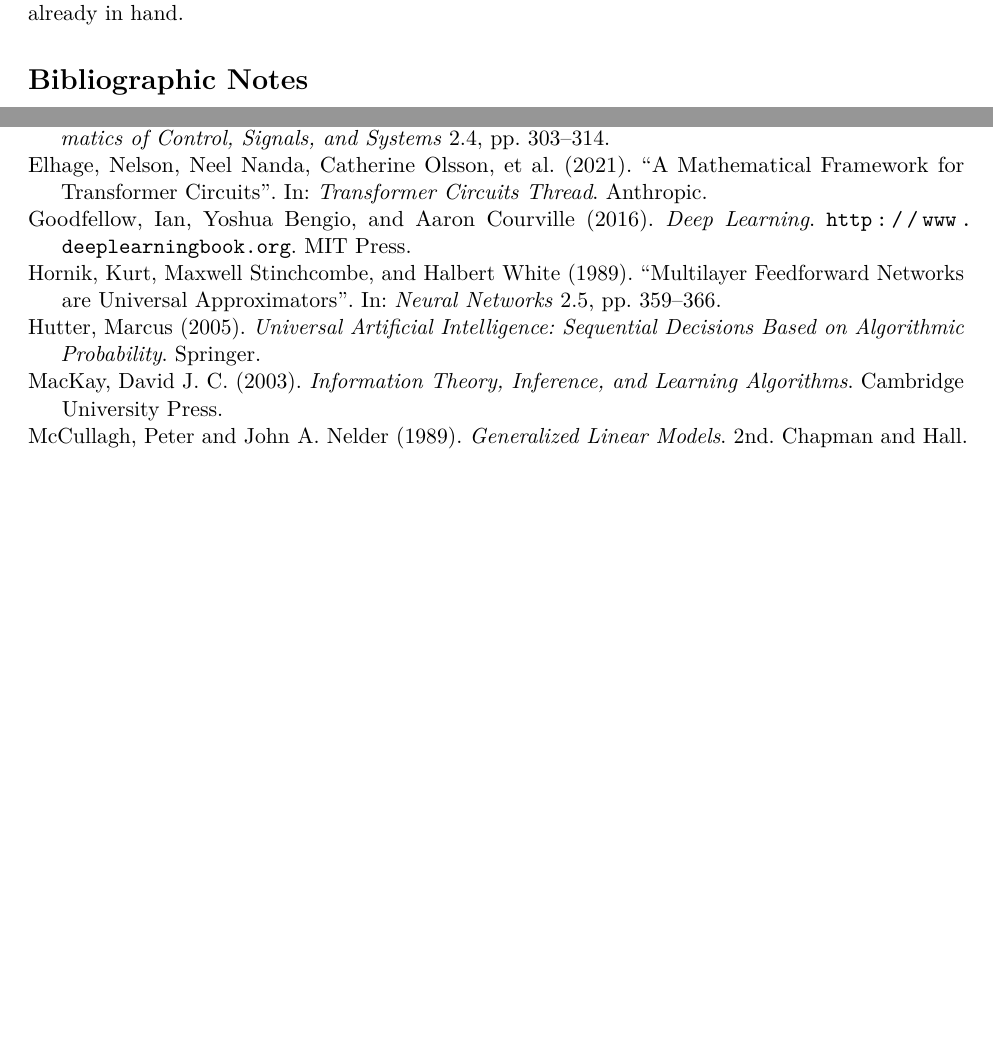
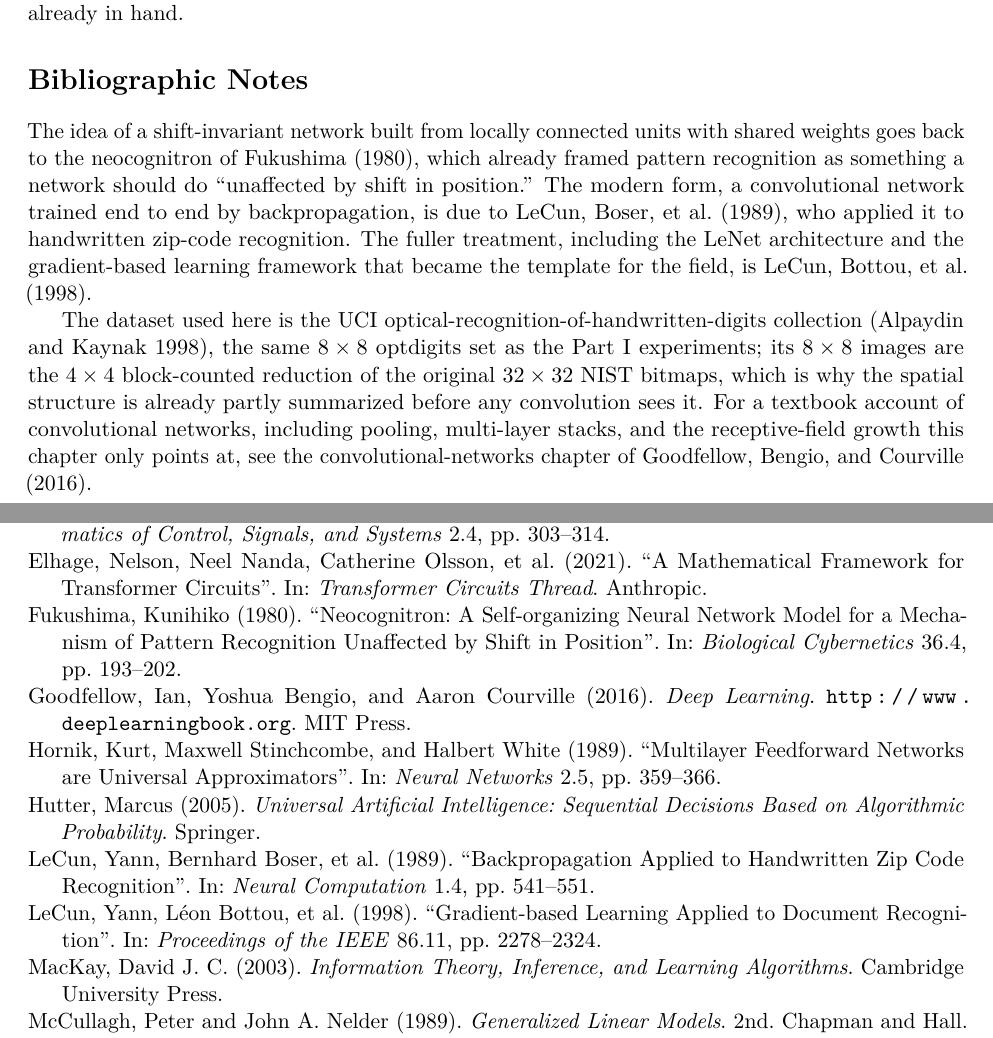
Before and after one commit to queelius/scratchnn, a LaTeX thesis (inductive-biases/book/book.tex, which reads inductive-biases/book/chapters/ch03/bib-notes.tex): two parts of pages 44 and 45 of 45 before the commit and two parts of pages 44 and 45 of 46 after it, joined at a grey line, cut so that both start at the same text, the shorter picture padded with empty space. Compiled offline with pdfLaTeX.

Commit message:
ch03: bibliographic notes and references.bib entries
Bibliographic Notes: Fukushima (1980, neocognitron), LeCun et al. (1989,
zip-code recognition), LeCun et al. (1998, LeNet / gradient-based
learning), the UCI optdigits dataset (reuse uci1998digits), and the
Goodfellow et al. convolutional-networks chapter. Adds fukushima1980,
lecun1989, lecun1998 to references.bib; all \cite keys resolve under biber.

Co-Authored-By: Claude Opus 4.8 (1M context) <noreply@anthropic.com>

```diff
--- a/inductive-biases/book/chapters/ch03/bib-notes.tex
+++ b/inductive-biases/book/chapters/ch03/bib-notes.tex
@@ -1,6 +1,25 @@
 % DEFINED:   (no new labels)
-% RESOLVED:  cite keys (Task 7)
+% RESOLVED:  cite keys: fukushima1980, lecun1989, lecun1998, uci1998digits,
+%            goodfellow2016dlbook
 % FORWARD:   (none)
 
 \section*{Bibliographic Notes}
-% TODO Task 7
+
+The idea of a shift-invariant network built from locally connected units with
+shared weights goes back to the neocognitron of \textcite{fukushima1980}, which
+already framed pattern recognition as something a network should do
+``unaffected by shift in position.'' The modern form, a convolutional network
+trained end to end by backpropagation, is due to \textcite{lecun1989}, who
+applied it to handwritten zip-code recognition. The fuller treatment, including
+the LeNet architecture and the gradient-based learning framework that became
+the template for the field, is \textcite{lecun1998}.
+
+The dataset used here is the UCI optical-recognition-of-handwritten-digits
+collection \parencite{uci1998digits}, the same $8 \times 8$ optdigits set as
+the Part~I experiments; its $8 \times 8$ images are the $4 \times 4$
+block-counted reduction of the original $32 \times 32$ NIST bitmaps, which is
+why the spatial structure is already partly summarized before any convolution
+sees it. For a textbook account of convolutional networks, including pooling,
+multi-layer stacks, and the receptive-field growth this chapter only points
+at, see the convolutional-networks chapter of
+\textcite{goodfellow2016dlbook}.
```
Also changed, not shown: inductive-biases/book/references.bib (+30 -0 lines).
